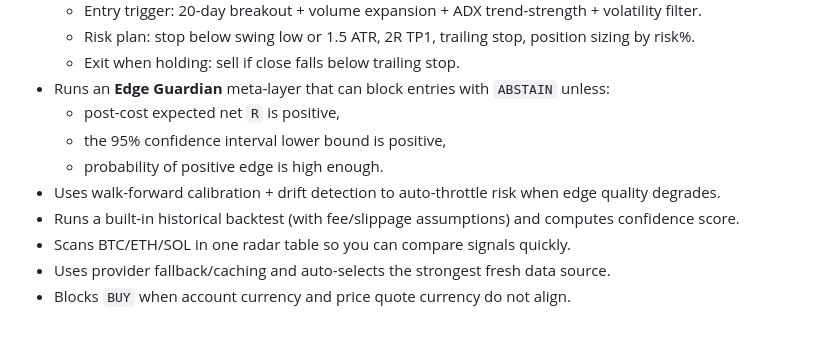
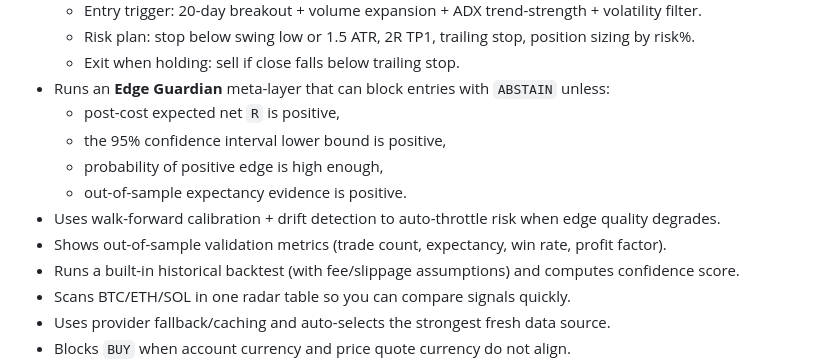
Before and after one commit to htb5/Cryptosurvival, a Markdown page: README.md, the part around the change. GitHub-like rendering; blank space fills up the shorter version.

Commit message:
Document OOS edge gating and validation metrics

```diff
--- a/README.md
+++ b/README.md
@@ -16,8 +16,10 @@ Rule-based web app for spot crypto signals (`BUY` / `SELL` / `HOLD` / `ABSTAIN`)
 - Runs an **Edge Guardian** meta-layer that can block entries with `ABSTAIN` unless:
   - post-cost expected net `R` is positive,
   - the 95% confidence interval lower bound is positive,
-  - probability of positive edge is high enough.
+  - probability of positive edge is high enough,
+  - out-of-sample expectancy evidence is positive.
 - Uses walk-forward calibration + drift detection to auto-throttle risk when edge quality degrades.
+- Shows out-of-sample validation metrics (trade count, expectancy, win rate, profit factor).
 - Runs a built-in historical backtest (with fee/slippage assumptions) and computes confidence score.
 - Scans BTC/ETH/SOL in one radar table so you can compare signals quickly.
 - Uses provider fallback/caching and auto-selects the strongest fresh data source.
```
